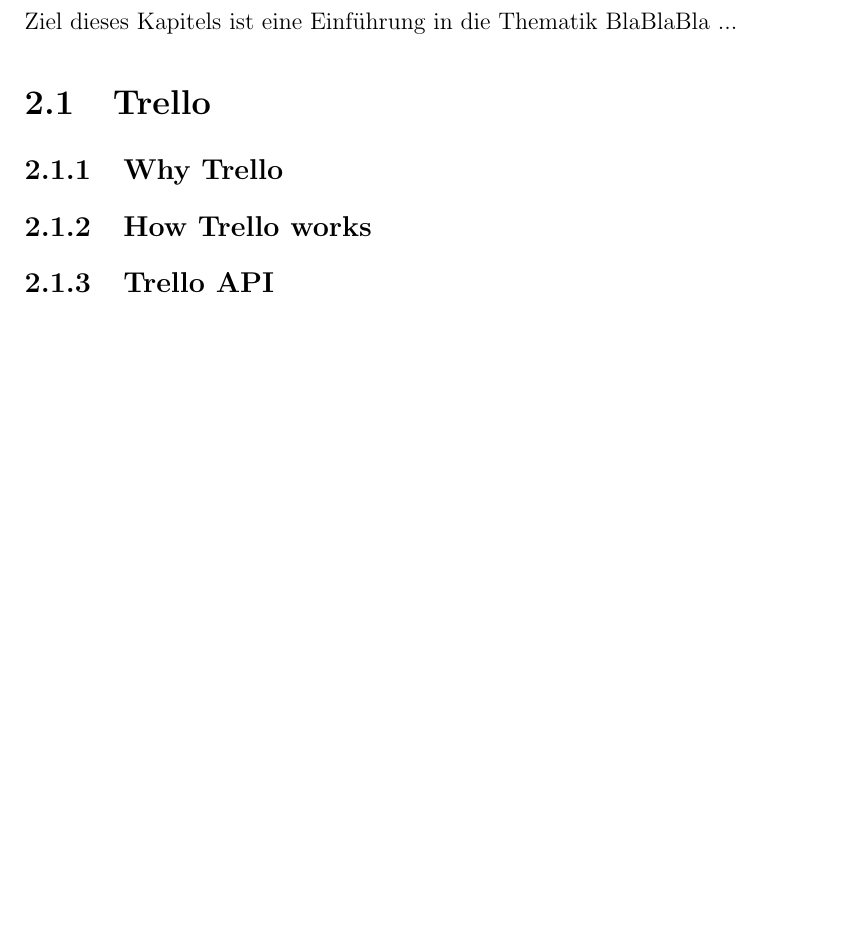
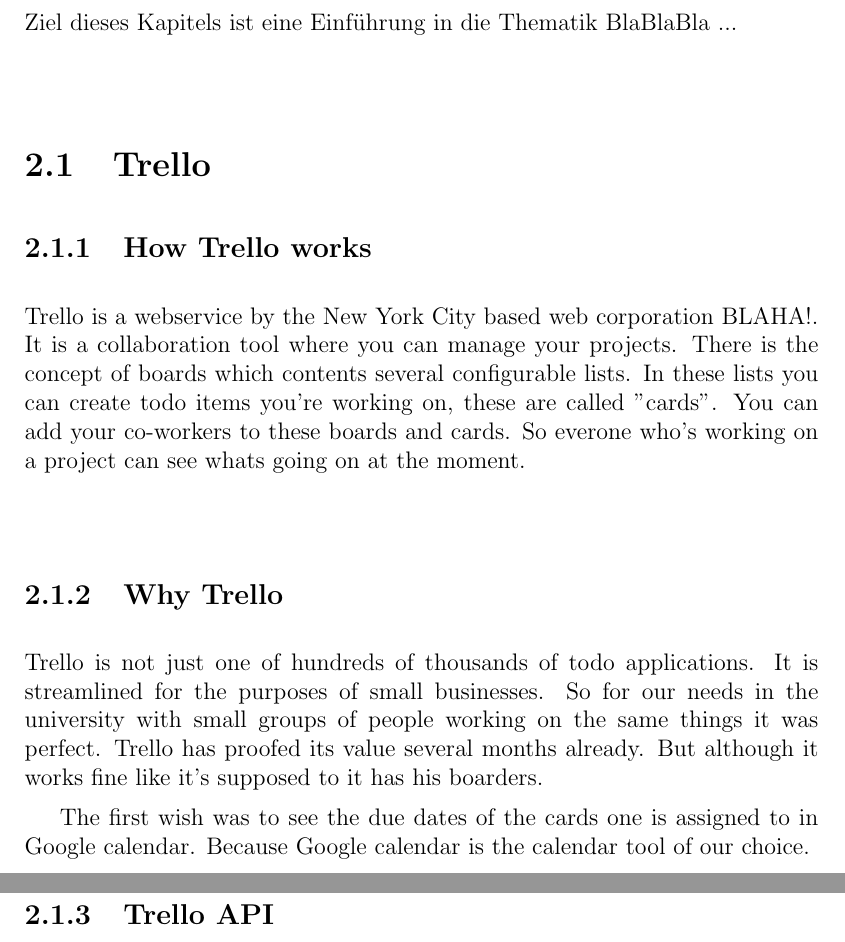
Before and after one commit to Juuro/New-interfaces-for-the-collaboration-tool-Trello., a LaTeX thesis (paper.tex, which reads sec2.tex): part of page 15 of 27 before the commit and two parts of pages 15 and 16 of 27 after it, the two joined at a grey line, cut so that both start at the same text, the shorter picture padded with empty space. Compiled offline with LaTeX, dvips and Ghostscript.

Commit message:
Trello section.

```diff
--- a/sec2.tex
+++ b/sec2.tex
@@ -10,9 +10,14 @@
 
 \section{Trello}
 
+\subsection{How Trello works}
+
+Trello is a webservice by the New York City based web corporation BLAHA!. It is a collaboration tool where you can manage your projects. There is the concept of boards which contents several configurable lists. In these lists you can create todo items you're working on, these are called "cards". You can add your co-workers to these boards and cards. So everone who's working on a project can see whats going on at the moment.
+
 \subsection{Why Trello}
+Trello is not just one of hundreds of thousands of todo applications. It is streamlined for the purposes of small businesses. So for our needs in the university with small groups of people working on the same things it was perfect. Trello has proofed its value several months already. But although it works fine like it's supposed to it has his boarders.
 
-\subsection{How Trello works}
+The first wish was to see the due dates of the cards one is assigned to in Google calendar. Because Google calendar is the calendar tool of our choice.
 
 \subsection{Trello API}
 
```
Also changed, not shown: 2 other files.
